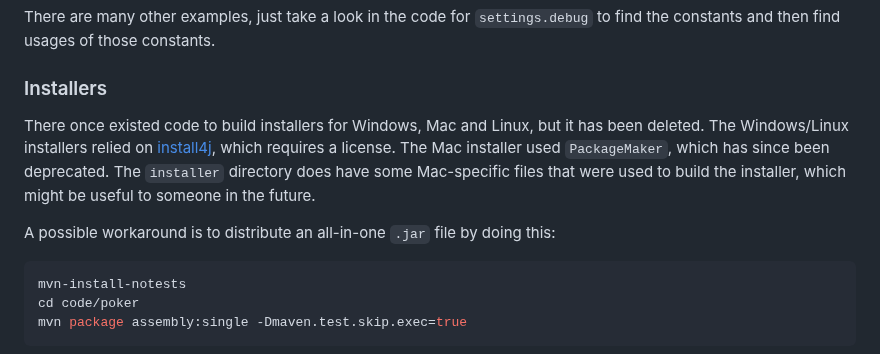
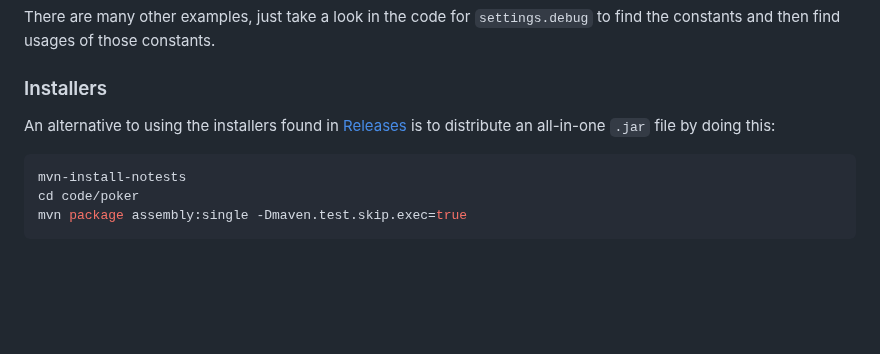
Before and after one commit to dougdonohoe/ddpoker, a Markdown page: README-DEV.md, the part around the change. Rendered like a GitHub page; blank space fills up the shorter version.

Commit message:
Installer documentation

````diff
--- a/README-DEV.md
+++ b/README-DEV.md
@@ -298,13 +298,8 @@ find the constants and then find usages of those constants.
 
 ### Installers
 
-There once existed code to build installers for Windows, Mac and Linux, but it has been deleted.  The Windows/Linux
-installers relied on [install4j](https://www.ej-technologies.com/install4j), which requires a license.  The
-Mac installer used `PackageMaker`, which has since been deprecated.  The `installer` directory does
-have some Mac-specific files that were used to build the installer, which might be useful to
-someone in the future.
-
-A possible workaround is to distribute an all-in-one `.jar` file by doing this:
+An alternative to using the installers found in [Releases](https://github.com/dougdonohoe/ddpoker/releases)
+is to distribute an all-in-one `.jar` file by doing this:
 
 ```shell
 mvn-install-notests
````
Also changed, not shown: README.md (+9 -9 lines), images/install4j_small.png (added), 2 other files.
